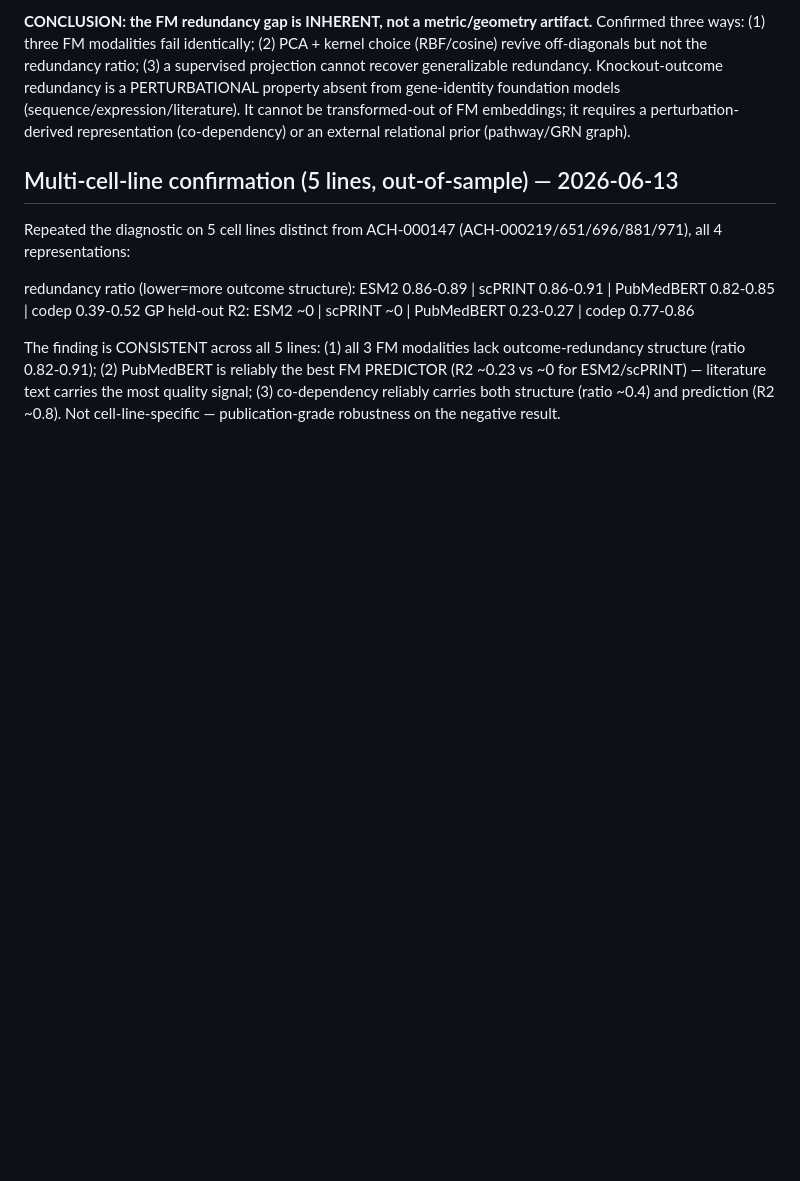
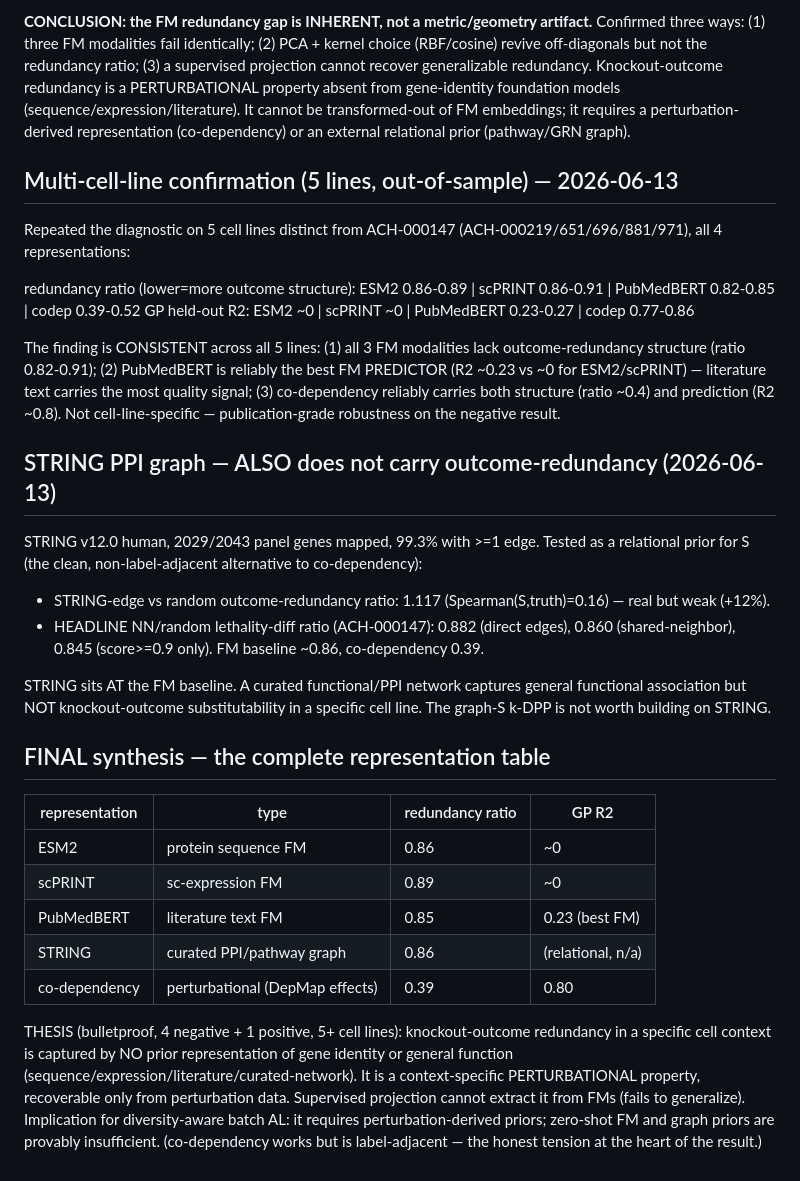
Before and after one commit to almaan/geneal, a Markdown page: data/EMBEDDING_DIAGNOSTICS.md, the part around the change. Drawn GitHub-style; blank space fills up the shorter version.

Commit message:
analysis: STRING PPI also fails outcome-redundancy (ratio 0.86) — thesis complete
4 prior representations (sequence/expression/literature/curated-graph) all fail
(~0.86); only perturbational co-dependency works (0.39). Knockout-outcome redundancy
is a context-specific perturbational property, not in any gene-identity/function prior.

Co-Authored-By: Claude Opus 4.8 (1M context) <noreply@anthropic.com>

```diff
--- a/data/EMBEDDING_DIAGNOSTICS.md
+++ b/data/EMBEDDING_DIAGNOSTICS.md
@@ -126,3 +126,35 @@ FM PREDICTOR (R2 ~0.23 vs ~0 for ESM2/scPRINT) — literature text carries the m
 quality signal; (3) co-dependency reliably carries both structure (ratio ~0.4) and
 prediction (R2 ~0.8). Not cell-line-specific — publication-grade robustness on the
 negative result.
+
+## STRING PPI graph — ALSO does not carry outcome-redundancy (2026-06-13)
+
+STRING v12.0 human, 2029/2043 panel genes mapped, 99.3% with >=1 edge. Tested as a
+relational prior for S (the clean, non-label-adjacent alternative to co-dependency):
+
+- STRING-edge vs random outcome-redundancy ratio: 1.117 (Spearman(S,truth)=0.16) — real but weak (+12%).
+- HEADLINE NN/random lethality-diff ratio (ACH-000147): 0.882 (direct edges), 0.860
+  (shared-neighbor), 0.845 (score>=0.9 only). FM baseline ~0.86, co-dependency 0.39.
+
+STRING sits AT the FM baseline. A curated functional/PPI network captures general
+functional association but NOT knockout-outcome substitutability in a specific cell
+line. The graph-S k-DPP is not worth building on STRING.
+
+## FINAL synthesis — the complete representation table
+
+| representation | type | redundancy ratio | GP R2 |
+|---|---|---|---|
+| ESM2 | protein sequence FM | 0.86 | ~0 |
+| scPRINT | sc-expression FM | 0.89 | ~0 |
+| PubMedBERT | literature text FM | 0.85 | 0.23 (best FM) |
+| STRING | curated PPI/pathway graph | 0.86 | (relational, n/a) |
+| co-dependency | perturbational (DepMap effects) | 0.39 | 0.80 |
+
+THESIS (bulletproof, 4 negative + 1 positive, 5+ cell lines): knockout-outcome
+redundancy in a specific cell context is captured by NO prior representation of gene
+identity or general function (sequence/expression/literature/curated-network). It is
+a context-specific PERTURBATIONAL property, recoverable only from perturbation data.
+Supervised projection cannot extract it from FMs (fails to generalize). Implication
+for diversity-aware batch AL: it requires perturbation-derived priors; zero-shot FM
+and graph priors are provably insufficient. (co-dependency works but is label-adjacent
+— the honest tension at the heart of the result.)
```
